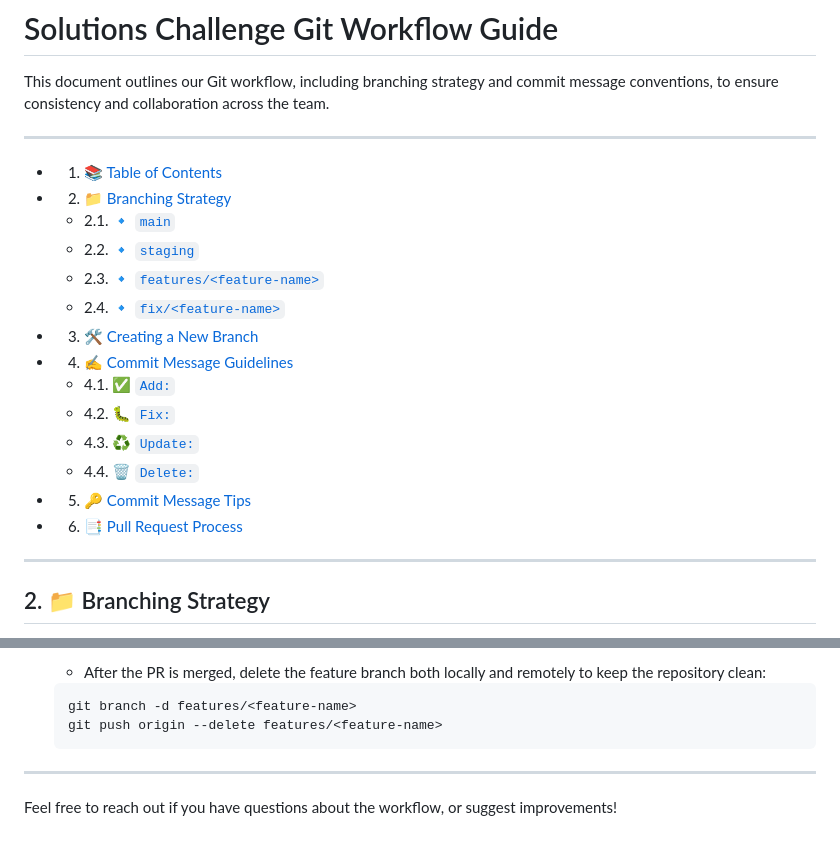
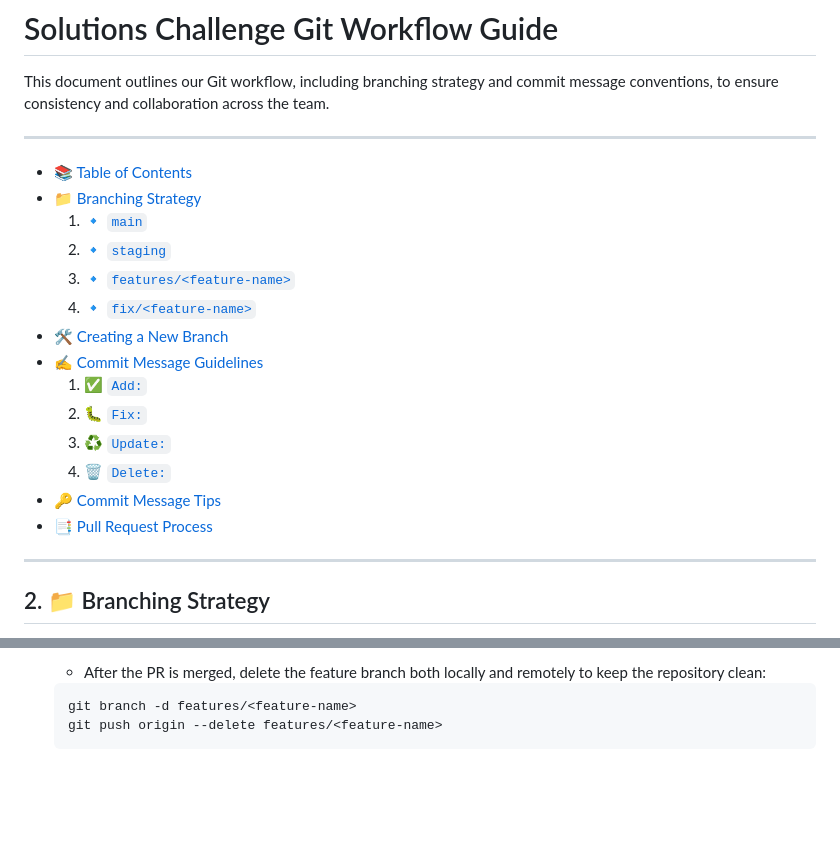
Before and after one commit to Itsmeejoshiee/TrashTrackr, a Markdown page: README.md, 2 parts joined by grey strips. Rendered like a GitHub page; blank space fills up the shorter version.

````diff
--- a/README.md
+++ b/README.md
@@ -5,20 +5,22 @@ This document outlines our Git workflow, including branching strategy and commit
 
 ---
 
-* 1. [📚 Table of Contents](#TableofContents)
-* 2. [📁 Branching Strategy](#BranchingStrategy)
-	* 2.1. [🔹 `main`](#main)
-	* 2.2. [🔹 `staging`](#staging)
-	* 2.3. [🔹 `features/<feature-name>`](#featuresfeature-name)
-	* 2.4. [🔹 `fix/<feature-name>`](#fixfeature-name)
-* 3. [🛠️ Creating a New Branch](#CreatingaNewBranch)
-* 4. [✍️ Commit Message Guidelines](#CommitMessageGuidelines)
-	* 4.1. [✅ `Add:`](#Add:)
-	* 4.2. [🐛 `Fix:`](#Fix:)
-	* 4.3. [♻️ `Update:`](#Update:)
-	* 4.4. [🗑️ `Delete:`](#Delete:)
-* 5. [🔑 Commit Message Tips](#CommitMessageTips)
-* 6. [📑 Pull Request Process](#PullRequestProcess)
+
+* [📚 Table of Contents](#TableofContents)
+* [📁 Branching Strategy](#BranchingStrategy)
+    1. [🔹 `main`](#main)
+    2. [🔹 `staging`](#staging)
+    3. [🔹 `features/<feature-name>`](#featuresfeature-name)
+    4. [🔹 `fix/<feature-name>`](#fixfeature-name)
+* [🛠️ Creating a New Branch](#CreatingaNewBranch)
+* [✍️ Commit Message Guidelines](#CommitMessageGuidelines)
+    1. [✅ `Add:`](#Add)
+    2. [🐛 `Fix:`](#Fix)
+    3. [♻️ `Update:`](#Update)
+    4. [🗑️ `Delete:`](#Delete)
+* [🔑 Commit Message Tips](#CommitMessageTips)
+* [📑 Pull Request Process](#PullRequestProcess)
+
 
 ---
 
@@ -135,7 +137,3 @@ Once your feature branch (`features/<feature-name>`) is fully developed and read
     git branch -d features/<feature-name>
     git push origin --delete features/<feature-name>
     ```
-
----
-
-Feel free to reach out if you have questions about the workflow, or suggest improvements!
````
